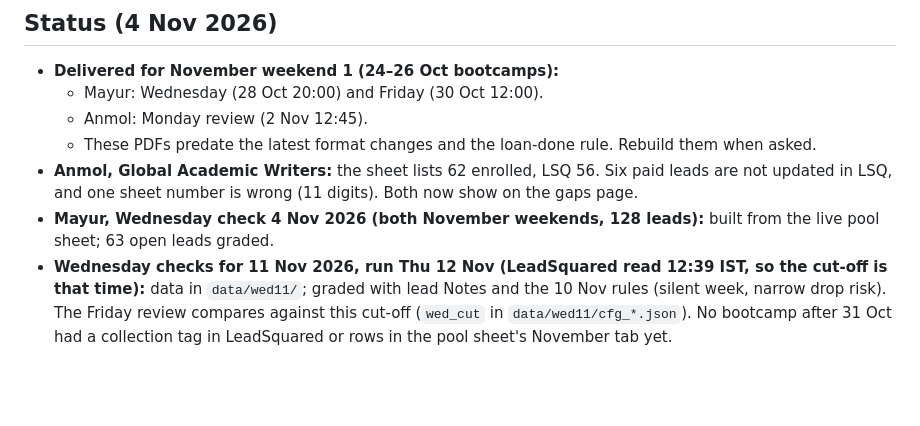
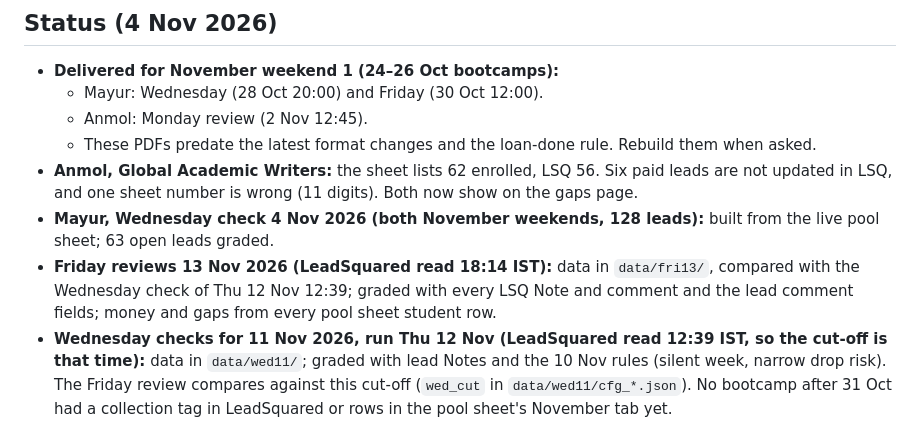
Before and after one commit to ananyajoshiSA/sales_automation_01, a Markdown page: docs/collection_reports.md, the part around the change. Rendered like a GitHub page; blank space fills up the shorter version.

Commit message:
Collection reports runbook: Friday reviews of 13 Nov
Co-Authored-By: Claude Opus 5.5 <noreply@anthropic.com>
Claude-Session: https://claude.ai/code/session_01P4EoNZf6iymZuPGx57puMg

```diff
--- a/docs/collection_reports.md
+++ b/docs/collection_reports.md
@@ -149,6 +149,9 @@ lsq_read_at, sheet_read_at.
   in LSQ, and one sheet number is wrong (11 digits). Both now show on the gaps page.
 - **Mayur, Wednesday check 4 Nov 2026 (both November weekends, 128 leads):** built from the live pool sheet;
   63 open leads graded.
+- **Friday reviews 13 Nov 2026 (LeadSquared read 18:14 IST):** data in `data/fri13/`, compared with the Wednesday
+  check of Thu 12 Nov 12:39; graded with every LSQ Note and comment and the lead comment fields; money and gaps from
+  every pool sheet student row.
 - **Wednesday checks for 11 Nov 2026, run Thu 12 Nov (LeadSquared read 12:39 IST, so the cut-off is that time):**
   data in `data/wed11/`; graded with lead Notes and the 10 Nov rules (silent week, narrow drop risk). The Friday review
   compares against this cut-off (`wed_cut` in `data/wed11/cfg_*.json`). No bootcamp after 31 Oct had a collection tag
```
